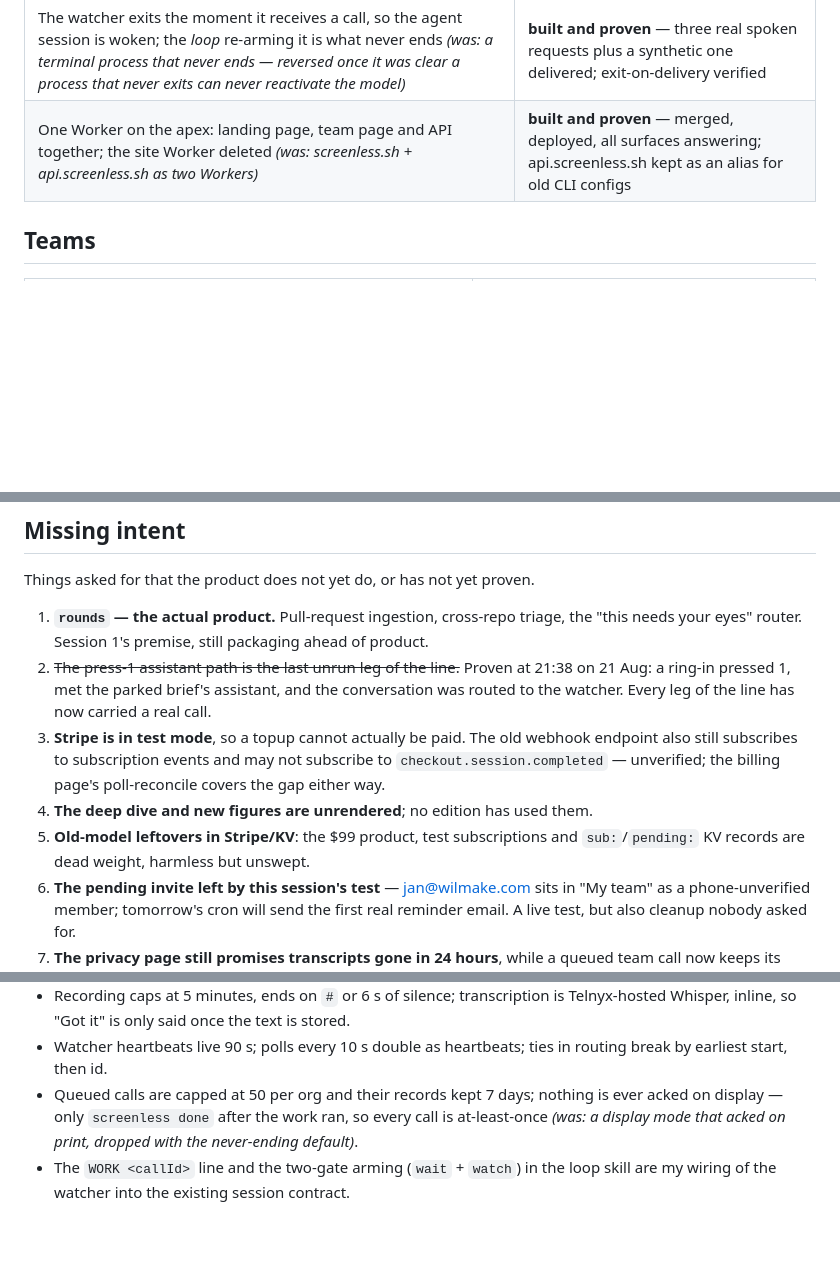
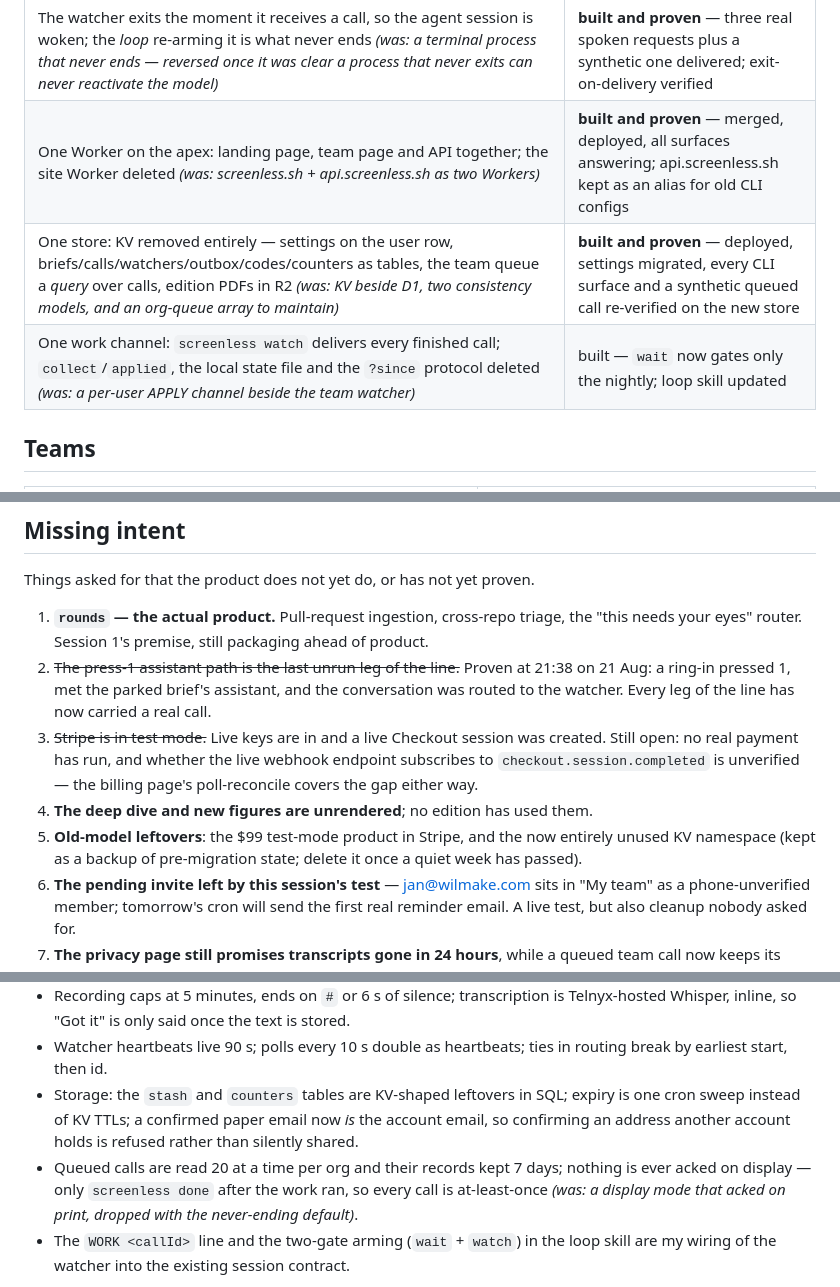
Before and after one commit to janwilmake/screenless, a Markdown page: intent/SUMMARY.md, 3 parts joined by grey strips. Drawn GitHub-style; blank space fills up the shorter version.

```diff
--- a/intent/SUMMARY.md
+++ b/intent/SUMMARY.md
@@ -29,6 +29,8 @@ watching. The assistant on the phone still takes no action; the terminal does.
 | The phone assistant takes **no** action; the transcript goes to a terminal on the user's own machine, which acts | built |
 | The watcher exits the moment it receives a call, so the agent session is woken; the *loop* re-arming it is what never ends *(was: a terminal process that never ends — reversed once it was clear a process that never exits can never reactivate the model)* | **built and proven** — three real spoken requests plus a synthetic one delivered; exit-on-delivery verified |
 | One Worker on the apex: landing page, team page and API together; the site Worker deleted *(was: screenless.sh + api.screenless.sh as two Workers)* | **built and proven** — merged, deployed, all surfaces answering; api.screenless.sh kept as an alias for old CLI configs |
+| One store: KV removed entirely — settings on the user row, briefs/calls/watchers/outbox/codes/counters as tables, the team queue a *query* over calls, edition PDFs in R2 *(was: KV beside D1, two consistency models, and an org-queue array to maintain)* | **built and proven** — deployed, settings migrated, every CLI surface and a synthetic queued call re-verified on the new store |
+| One work channel: `screenless watch` delivers every finished call; `collect`/`applied`, the local state file and the `?since` protocol deleted *(was: a per-user APPLY channel beside the team watcher)* | built — `wait` now gates only the nightly; loop skill updated |
 
 ## Teams
 
@@ -122,13 +125,14 @@ Things asked for that the product does not yet do, or has not yet proven.
    at 21:38 on 21 Aug: a ring-in pressed 1, met the parked brief's assistant,
    and the conversation was routed to the watcher. Every leg of the line has
    now carried a real call.
-3. **Stripe is in test mode**, so a topup cannot actually be paid. The old
-   webhook endpoint also still subscribes to subscription events and may not
-   subscribe to `checkout.session.completed` — unverified; the billing page's
-   poll-reconcile covers the gap either way.
+3. ~~Stripe is in test mode.~~ Live keys are in and a live Checkout session
+   was created. Still open: no real payment has run, and whether the live
+   webhook endpoint subscribes to `checkout.session.completed` is unverified
+   — the billing page's poll-reconcile covers the gap either way.
 4. **The deep dive and new figures are unrendered**; no edition has used them.
-5. **Old-model leftovers in Stripe/KV**: the $99 product, test subscriptions
-   and `sub:`/`pending:` KV records are dead weight, harmless but unswept.
+5. **Old-model leftovers**: the $99 test-mode product in Stripe, and the now
+   entirely unused KV namespace (kept as a backup of pre-migration state;
+   delete it once a quiet week has passed).
 6. **The pending invite left by this session's test** — jan@wilmake.com sits
    in "My team" as a phone-unverified member; tomorrow's cron will send the
    first real reminder email. A live test, but also cleanup nobody asked for.
@@ -187,7 +191,11 @@ Decisions taken without a specific instruction, each reversible cheaply.
   stored.
 - Watcher heartbeats live 90 s; polls every 10 s double as heartbeats; ties in
   routing break by earliest start, then id.
-- Queued calls are capped at 50 per org and their records kept 7 days;
+- Storage: the `stash` and `counters` tables are KV-shaped leftovers in SQL;
+  expiry is one cron sweep instead of KV TTLs; a confirmed paper email now
+  *is* the account email, so confirming an address another account holds is
+  refused rather than silently shared.
+- Queued calls are read 20 at a time per org and their records kept 7 days;
   nothing is ever acked on display — only `screenless done` after the work
   ran, so every call is at-least-once *(was: a display mode that acked on
   print, dropped with the never-ending default)*.
```
Also changed, not shown: other parts of intent/SUMMARY.md (+3 -2 lines), intent/2026-08-21-session-9-teams-payg-and-the-watcher.md (+12 -0 lines).
